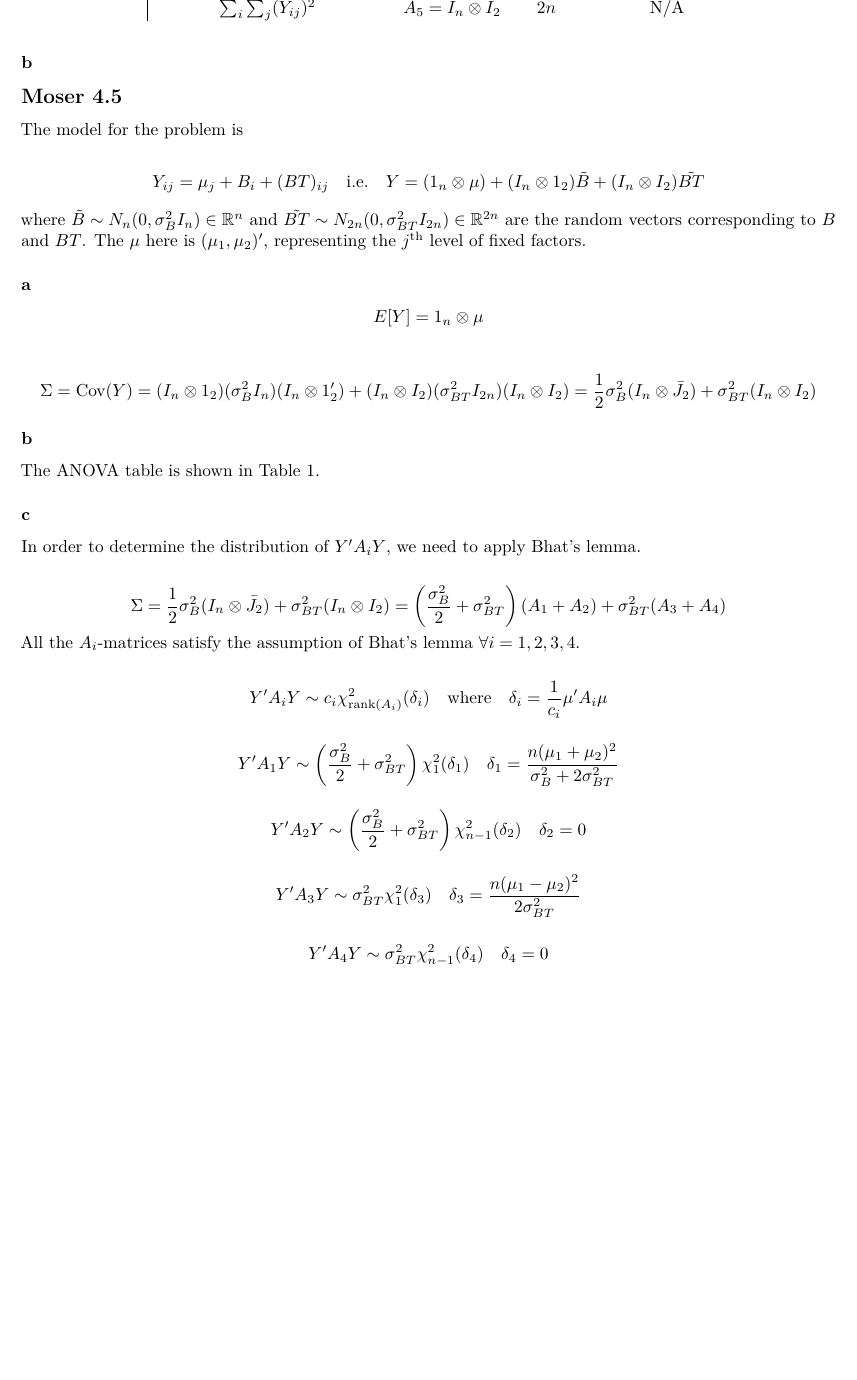
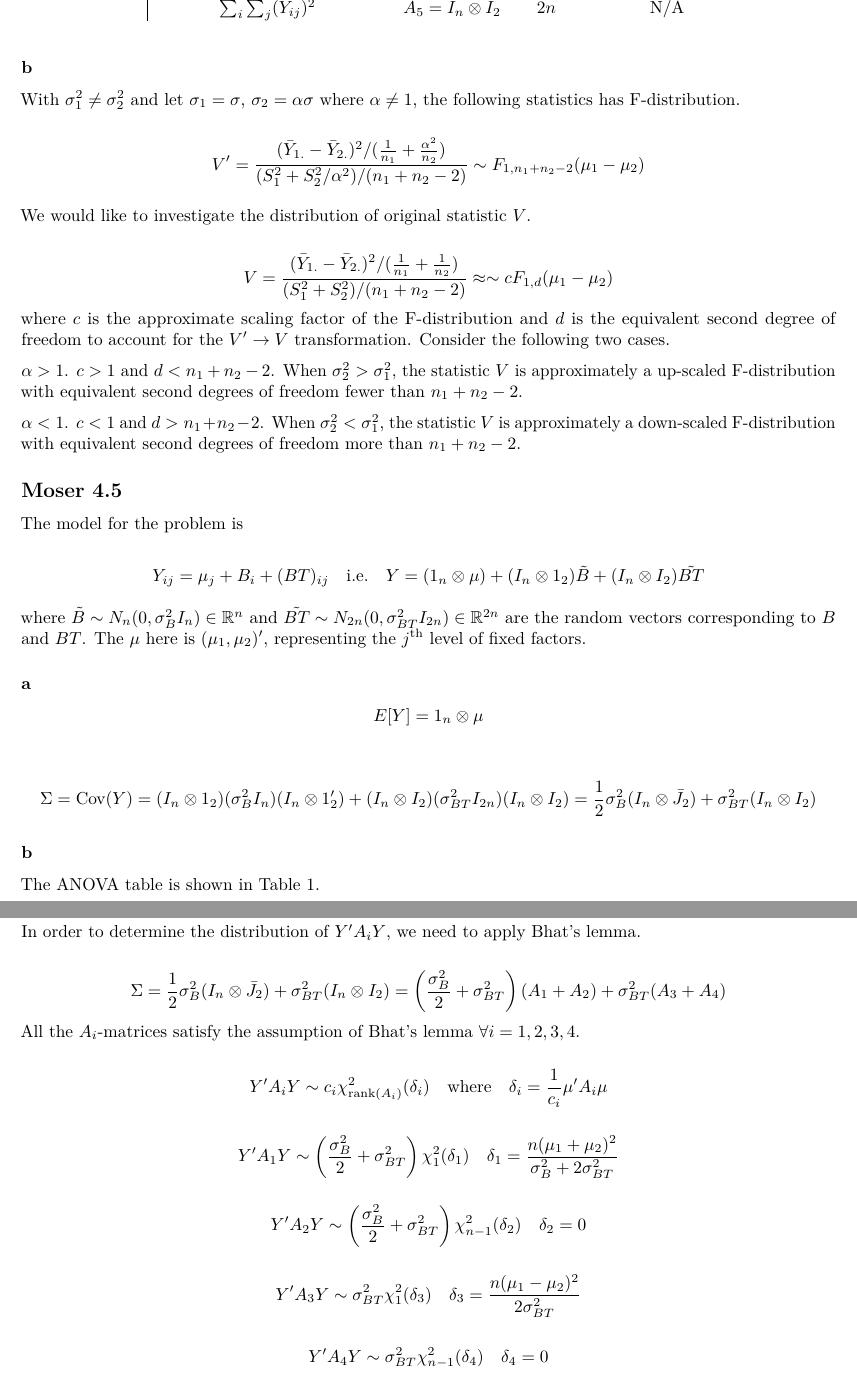
Before and after one commit to jipq6175/STSCI7170, an R Markdown document (hw2/hw2-yc2253.Rmd): part of page 7 of 8 before the commit and two parts of pages 7 and 8 of 9 after it, the two joined at a grey line, cut so that both start at the same text, the shorter picture padded with empty space. Rendered offline with R 4.5, knitr and Pandoc, then LaTeX, with nearby package versions.

Commit message:
final hw2

```diff
--- a/hw2/hw2-yc2253.Rmd
+++ b/hw2/hw2-yc2253.Rmd
@@ -267,6 +267,19 @@ $$\frac{(\bar{Y}_{1.} - \bar{Y}_{2.})^2/ \sigma^2(\frac{1}{n_1}+\frac{1}{n_2})}{
 
 ### b
 
+With $\sigma_1^2 \neq \sigma_2^2$ and let $\sigma_1=\sigma$, $\sigma_2 = \alpha\sigma$ where $\alpha \neq 1$, the following statistics has F-distribution.
+
+$$V' = \frac{(\bar{Y}_{1.} - \bar{Y}_{2.})^2/ (\frac{1}{n_1}+\frac{\alpha^2}{n_2})}{(S_1^2+S_2^2/\alpha^2)/(n_1+n_2-2)} \sim F_{1, n_1+n_2-2}(\mu_1-\mu_2)$$
+
+We would like to investigate the distribution of original statistic $V$.
+
+$$V = \frac{(\bar{Y}_{1.} - \bar{Y}_{2.})^2/ (\frac{1}{n_1}+\frac{1}{n_2})}{(S_1^2+S_2^2)/(n_1+n_2-2)} \approx \sim cF_{1, d}(\mu_1-\mu_2)$$
+where $c$ is the approximate scaling factor of the F-distribution and $d$ is the equivalent second degree of freedom to account for the $V'\to V$ transformation. Consider the following two cases.
+
+$\alpha > 1$. $c > 1$ and $d < n_1+n_2-2$. When $\sigma_2^2>\sigma_1^2$, the statistic $V$ is approximately a up-scaled F-distribution with equivalent second degrees of freedom fewer than $n_1+n_2-2$.
+
+$\alpha < 1$. $c < 1$ and $d > n_1+n_2-2$. When $\sigma_2^2<\sigma_1^2$, the statistic $V$ is approximately a down-scaled F-distribution with equivalent second degrees of freedom more than $n_1+n_2-2$.
+
 
 
 
```
